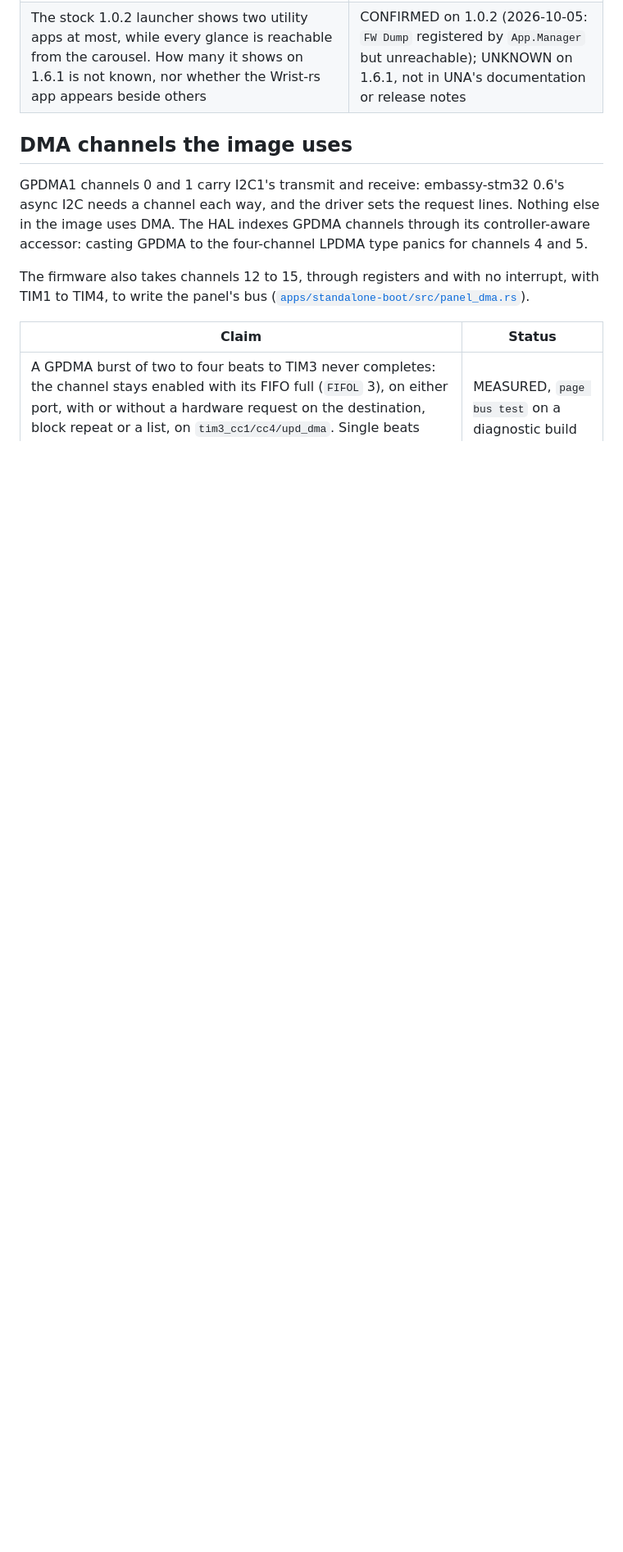
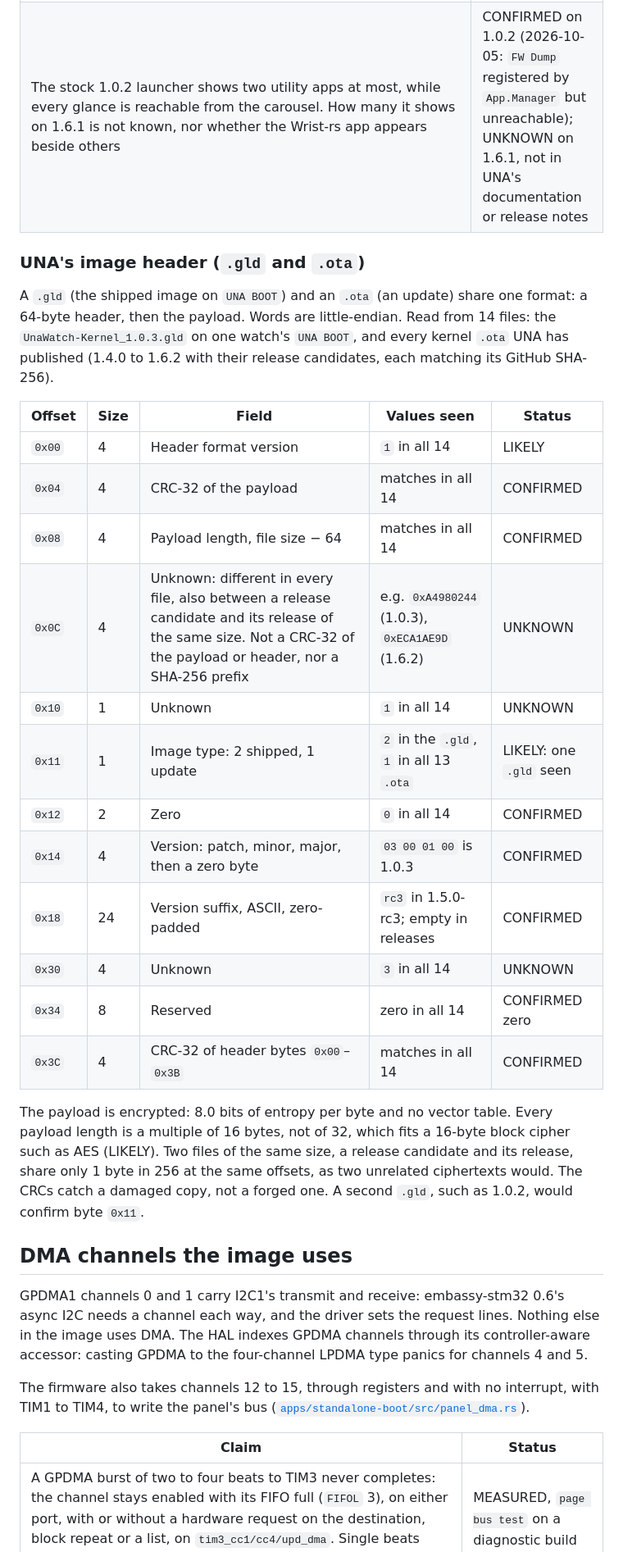
Before and after one commit to tobymurray/wrist-rs, a Markdown page: HARDWARE.md, the part around one of its changes. Shown at 82% size. Rendered like a GitHub page; blank space fills up the shorter version.

Commit message:
hardware: UNA's .gld and .ota share a 64-byte header, laid out field by field (#96)
Read from the 1.0.3 .gld on one watch's UNA BOOT and every kernel .ota UNA
has published (1.4.0 to 1.6.2 with release candidates). The CRC-32s, length,
version and version suffix are confirmed in all 14; the image-type byte is
likely; 0x0C, 0x10 and 0x30 are unknown. The shipped .gld differs between
watches: 1.0.2 on one, 1.0.3 on another.


Claude-Session: https://claude.ai/code/session_014DvLVysyvuzBH94BrBrUBz

Co-authored-by: Claude Opus 5.5 <noreply@anthropic.com>

```diff
--- a/HARDWARE.md
+++ b/HARDWARE.md
@@ -405,6 +405,35 @@ firmware image.
 | The installer is a utility app: its service starts when it is opened from the launcher, before its GUI. On kernel 1.4.0 the glances screen could also start an app of another type, depending on a flag its header carried; the pinned SDK's `app_merging.py` leaves that bit (0x20) clear, and its `Docs/service-lifecycle.md` (sections 3 and 10) says only images packed by an earlier SDK are affected. The service acts only once its GUI is up, and the recipe refuses a header with that bit or autostart | UNKNOWN on the watch: from the SDK's scripts and documentation, not yet tested |
 | A utility app's service runs privileged with the MPU and TrustZone off, as a glance's does, so it can write flash | UNKNOWN. Measured only for a glance (`module-probe`, stock 1.5.0: `CONTROL` = `0x6`, `MPU_CTRL` = 0, `TZEN` = 0); that a utility app's service is the same rests on the SDK linking and packing every type's service alike. No utility app has written flash here. The installer's dry run runs the isolation gate and a scratch-page self-test and offers the confirm only if both pass |
 | The stock 1.0.2 launcher shows two utility apps at most, while every glance is reachable from the carousel. How many it shows on 1.6.1 is not known, nor whether the Wrist-rs app appears beside others | CONFIRMED on 1.0.2 (2026-10-05: `FW Dump` registered by `App.Manager` but unreachable); UNKNOWN on 1.6.1, not in UNA's documentation or release notes |
+
+<a id="una-image-header"></a>
+### UNA's image header (`.gld` and `.ota`)
+
+A `.gld` (the shipped image on `UNA BOOT`) and an `.ota` (an update) share one format: a
+64-byte header, then the payload. Words are little-endian. Read from 14 files: the
+`UnaWatch-Kernel_1.0.3.gld` on one watch's `UNA BOOT`, and every kernel `.ota` UNA has
+published (1.4.0 to 1.6.2 with their release candidates, each matching its GitHub SHA-256).
+
+| Offset | Size | Field | Values seen | Status |
+|---|---|---|---|---|
+| `0x00` | 4 | Header format version | `1` in all 14 | LIKELY |
+| `0x04` | 4 | CRC-32 of the payload | matches in all 14 | CONFIRMED |
+| `0x08` | 4 | Payload length, file size − 64 | matches in all 14 | CONFIRMED |
+| `0x0C` | 4 | Unknown: different in every file, also between a release candidate and its release of the same size. Not a CRC-32 of the payload or header, nor a SHA-256 prefix | e.g. `0xA4980244` (1.0.3), `0xECA1AE9D` (1.6.2) | UNKNOWN |
+| `0x10` | 1 | Unknown | `1` in all 14 | UNKNOWN |
+| `0x11` | 1 | Image type: 2 shipped, 1 update | `2` in the `.gld`, `1` in all 13 `.ota` | LIKELY: one `.gld` seen |
+| `0x12` | 2 | Zero | `0` in all 14 | CONFIRMED |
+| `0x14` | 4 | Version: patch, minor, major, then a zero byte | `03 00 01 00` is 1.0.3 | CONFIRMED |
+| `0x18` | 24 | Version suffix, ASCII, zero-padded | `rc3` in 1.5.0-rc3; empty in releases | CONFIRMED |
+| `0x30` | 4 | Unknown | `3` in all 14 | UNKNOWN |
+| `0x34` | 8 | Reserved | zero in all 14 | CONFIRMED zero |
+| `0x3C` | 4 | CRC-32 of header bytes `0x00`–`0x3B` | matches in all 14 | CONFIRMED |
+
+The payload is encrypted: 8.0 bits of entropy per byte and no vector table. Every payload
+length is a multiple of 16 bytes, not of 32, which fits a 16-byte block cipher such as
+AES (LIKELY). Two files of the same size, a release candidate and its release, share only
+1 byte in 256 at the same offsets, as two unrelated ciphertexts would. The CRCs catch a
+damaged copy, not a forged one. A second `.gld`, such as 1.0.2, would confirm byte `0x11`.
 
 ## DMA channels the image uses
 
```
Also changed, not shown: other parts of HARDWARE.md (+1 -1 lines).
